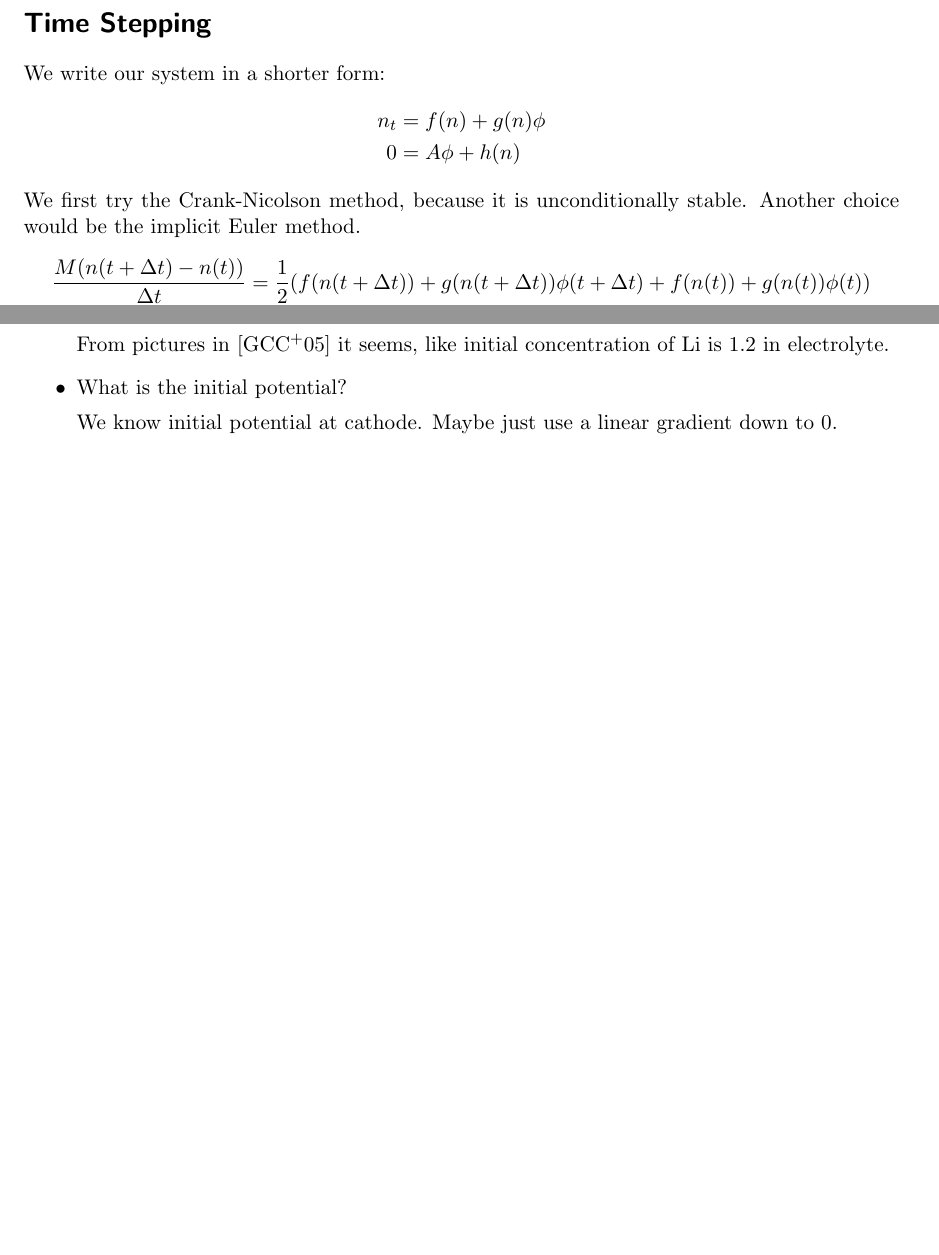
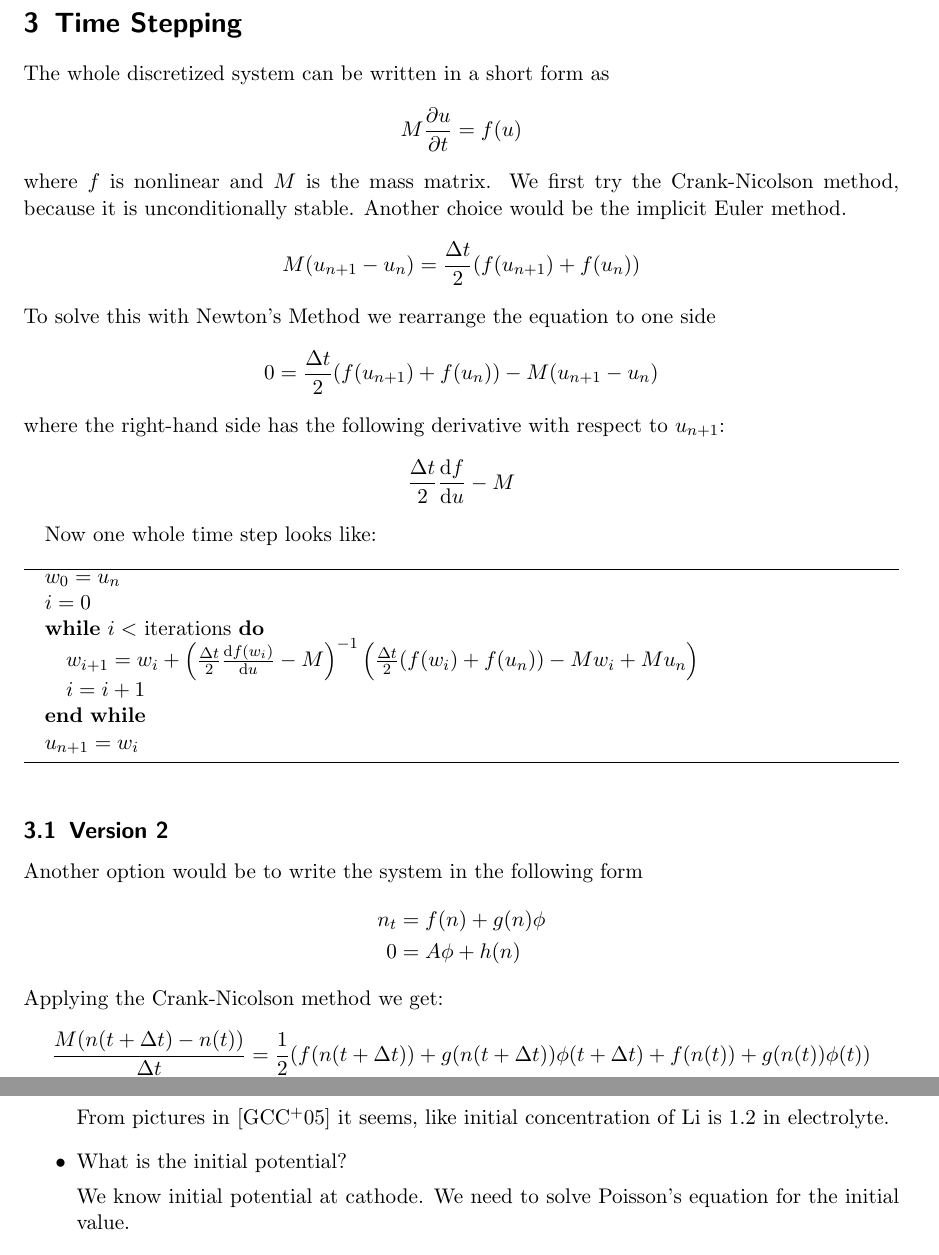
Before and after one commit to bschwb/ngs_lithium_battery, a LaTeX document (model.tex): two parts of pages 3 and 4 of 5 before the commit and two parts of pages 3 and 5 of 5 after it, joined at a grey line, cut so that both start at the same text, the shorter picture padded with empty space. Compiled offline with pdfLaTeX.

Commit message:
Document time stepping

```diff
--- a/model.tex
+++ b/model.tex
@@ -6,6 +6,8 @@
 
 \usepackage[version=4]{mhchem}
 
+\usepackage{algorithm}
+\usepackage{algorithmic}
 \usepackage{siunitx}
 \usepackage{graphicx}
 \usepackage{commath}
@@ -95,21 +97,44 @@ Further relations and equations:
 + \int_{\partial\Omega_{3}}{\frac{D(\n)I_0 z(x) \F \n}{RTA\F n_T} \psi}\dx \\
 \end{IEEEeqnarray*}
 
+\section{Time Stepping}
+The whole discretized system can be written in a short form as
+\[ M \frac{\partial{}u}{\partial{}t} = f(u) \]
+where $f$ is nonlinear and $M$ is the mass matrix.
+We first try the Crank-Nicolson method, because it is unconditionally stable.
+Another choice would be the implicit Euler method.
+\[ M(u_{n+1} - u_n) = \frac{\Dt}{2} (f(u_{n+1}) + f(u_n))\]
+To solve this with Newton's Method we rearrange the equation to one side
+\[ 0 = \frac{\Dt}{2} (f(u_{n+1}) + f(u_n)) - M (u_{n+1} - u_n)\]
+where the right-hand side has the following derivative with respect to $u_{n+1}$:
+\[ \frac{\Dt}{2} \frac{\dif{}f}{\dif{}u} - M\]
 
-\section*{Time Stepping}
-We write our system in a shorter form:
+Now one whole time step looks like:
+\begin{algorithm}
+  \begin{algorithmic}
+    \STATE $w_0 = u_n$
+    \STATE $i = 0$
+    \WHILE{$i <$ iterations}
+        \STATE $w_{i+1} = w_i + \left(\frac{\Dt}{2}\frac{\dif{}f(w_i)}{\dif{}u} - M\right)^{-1}
+        \left(\frac{\Dt}{2}(f(w_{i}) + f(u_n)) - M w_i + M u_n\right)$
+        \STATE $i = i + 1$
+    \ENDWHILE
+    \STATE $u_{n+1} = w_i$
+  \end{algorithmic}
+\end{algorithm}
+
+\subsection{Version 2}
+Another option would be to write the system in the following form
 \begin{IEEEeqnarray*}{rCl}
 n_t &=& f(n) + g(n) \phi \\
 0  &=& A \phi + h(n)
 \end{IEEEeqnarray*}
-We first try the Crank-Nicolson method, because it is unconditionally stable.
-Another choice would be the implicit Euler method.
+Applying the Crank-Nicolson method we get:
 \begin{IEEEeqnarray*}{rCl}
 \frac{M(n(t+\Dt)-n(t))}{\Dt} &=& \frac{1}{2}(f(n(t+\Dt)) + g(n(t+\Dt))\phi(t+\Dt) +
 f(n(t))+g(n(t))\phi(t)) \\
 0 &=& \frac{1}{2}\left(A \phi(t+\Dt) + h(n(t+\Dt)) + A\phi(t) + h(n(t))\right)
 \end{IEEEeqnarray*}
-
 One way to solve the system would be to eliminate $\phi(t+\Dt)$ by
 rearranging the second equation
   \[\phi(t+\Dt) = - A^{-1} h(n(t+\Dt)) - \phi(t) - A^{-1} h(n(t))\]
@@ -210,7 +235,8 @@ $I_0$ discharge current some multiple of battery capacity \si{\mA\hour}
 
 \item What is the initial potential?
 
-  We know initial potential at cathode. Maybe just use a linear gradient down to 0.
+  We know initial potential at cathode.
+  We need to solve Poisson's equation for the initial value.
 
 \item How wide is battery cell?
 
```
Also changed, not shown: model.tex (12 more changed lines), 2 other files.
